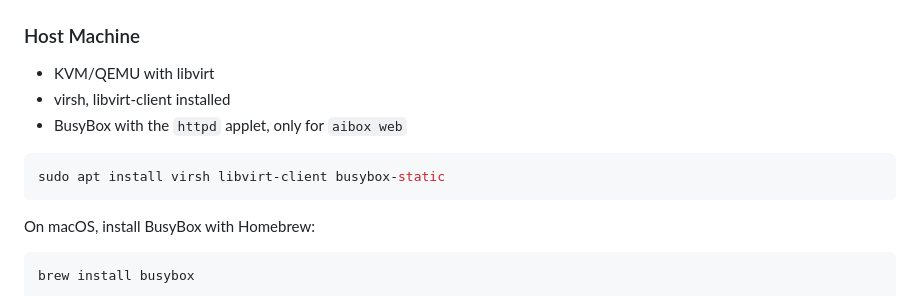
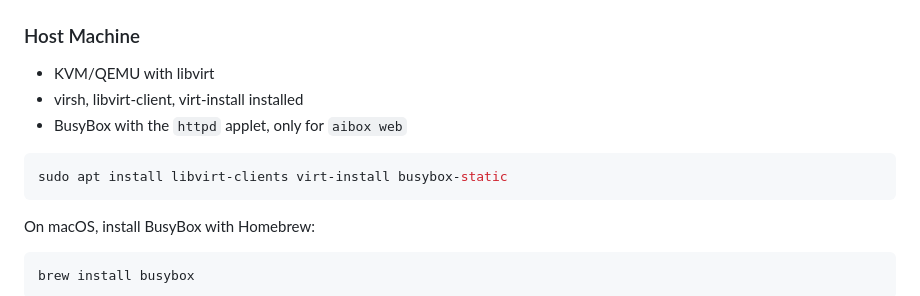
Before and after one commit to malko/aibox, a Markdown page: README.md, the part around the change. Drawn GitHub-style.

Commit message:
🐛 fix installation instructions for host machine dependencies

````diff
--- a/README.md
+++ b/README.md
@@ -27,11 +27,11 @@ Scripts for managing an AI development virtual machine with reverse proxy and se
 
 ### Host Machine
 - KVM/QEMU with libvirt
-- virsh, libvirt-client installed
+- virsh, libvirt-client, virt-install installed
 - BusyBox with the `httpd` applet, only for `aibox web`
 
 ```bash
-sudo apt install virsh libvirt-client busybox-static
+sudo apt install libvirt-clients virt-install busybox-static
 ```
 
 On macOS, install BusyBox with Homebrew:
````
